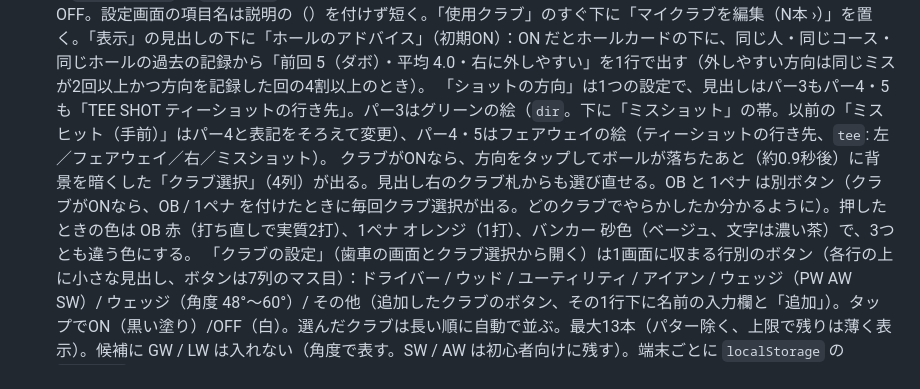
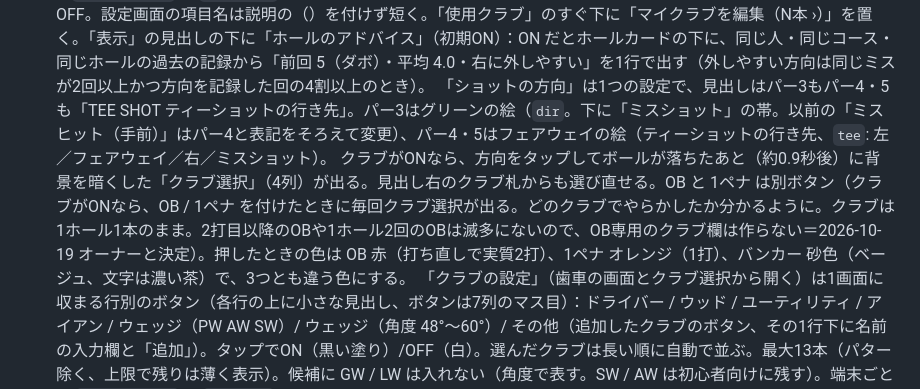
Before and after one commit to sasha-0817/golf-score, a Markdown page: CLAUDE.md, the part around the change. Drawn GitHub-style.

Commit message:
Note decision: one club per hole, no separate OB club
Co-Authored-By: Claude Opus 5.5 <noreply@anthropic.com>
Claude-Session: https://claude.ai/code/session_01GDn6tVe9iDu3wBudP7STB1

```diff
--- a/CLAUDE.md
+++ b/CLAUDE.md
@@ -42,7 +42,7 @@
    上部は ×・名前/コース・右上に歯車（進み具合のリングは置かない）。その下のホール列は「1H 2H …」と書き、入力済みのホールは数字を出さず色だけで結果を表す。
    ホールカード右の TOTAL は「15 (+2)」のように合計打数と対パーを出す。打数とパットは上下の矢印（∨ / ∧）で増減する横並びの2枠（数字の下に BIRDIE / ALBA / 2 PUTTS などの色付きラベル）。打数は常に記録、ほかは歯車「記録する項目」でON/OFF（`localStorage` の `sc.fields`）。初期値は パット・OB・バンカー がON、1ペナ・ショットの方向・使用クラブ がOFF。設定画面の項目名は説明の（）を付けず短く。「使用クラブ」のすぐ下に「マイクラブを編集（N本 ›）」を置く。「表示」の見出しの下に「ホールのアドバイス」（初期ON）：ON だとホールカードの下に、同じ人・同じコース・同じホールの過去の記録から「前回 5（ダボ）・平均 4.0・右に外しやすい」を1行で出す（外しやすい方向は同じミスが2回以上かつ方向を記録した回の4割以上のとき）。
    「ショットの方向」は1つの設定で、見出しはパー3もパー4・5も「TEE SHOT ティーショットの行き先」。パー3はグリーンの絵（`dir`。下に「ミスショット」の帯。以前の「ミスヒット（手前）」はパー4と表記をそろえて変更）、パー4・5はフェアウェイの絵（ティーショットの行き先、`tee`: 左／フェアウェイ／右／ミスショット）。
-   クラブがONなら、方向をタップしてボールが落ちたあと（約0.9秒後）に背景を暗くした「クラブ選択」（4列）が出る。見出し右のクラブ札からも選び直せる。OB と 1ペナ は別ボタン（クラブがONなら、OB / 1ペナ を付けたときに毎回クラブ選択が出る。どのクラブでやらかしたか分かるように）。押したときの色は OB 赤（打ち直しで実質2打）、1ペナ オレンジ（1打）、バンカー 砂色（ベージュ、文字は濃い茶）で、3つとも違う色にする。
+   クラブがONなら、方向をタップしてボールが落ちたあと（約0.9秒後）に背景を暗くした「クラブ選択」（4列）が出る。見出し右のクラブ札からも選び直せる。OB と 1ペナ は別ボタン（クラブがONなら、OB / 1ペナ を付けたときに毎回クラブ選択が出る。どのクラブでやらかしたか分かるように。クラブは1ホール1本のまま。2打目以降のOBや1ホール2回のOBは滅多にないので、OB専用のクラブ欄は作らない＝2026-10-19 オーナーと決定）。押したときの色は OB 赤（打ち直しで実質2打）、1ペナ オレンジ（1打）、バンカー 砂色（ベージュ、文字は濃い茶）で、3つとも違う色にする。
    「クラブの設定」（歯車の画面とクラブ選択から開く）は1画面に収まる行別のボタン（各行の上に小さな見出し、ボタンは7列のマス目）：ドライバー / ウッド / ユーティリティ / アイアン / ウェッジ（PW AW SW）/ ウェッジ（角度 48°〜60°）/ その他（追加したクラブのボタン、その1行下に名前の入力欄と「追加」）。タップでON（黒い塗り）/OFF（白）。選んだクラブは長い順に自動で並ぶ。最大13本（パター除く、上限で残りは薄く表示）。候補に GW / LW は入れない（角度で表す。SW / AW は初心者向けに残す）。端末ごとに `localStorage` の `sc.clubs`。初期値は 1W 3W 5W UT 5I–9I PW AW SW。
    フェアウェイの絵はグリーンの絵と同じ作り：選べないところはグレー、左・右・ミスショットは白いボタン（左右の枠はグリーンより手前から始め、フェアウェイのすぐ横に寄せる。ミスショットの帯は左右の枠と同じ横幅。左右を選んだボールはフェアウェイの着地点と同じ高さに落ち、文字に重ならない）、弾道はボールの少し手前で止めて線とボールを重ねない（フェアウェイは下側から回り込んで着地し、ボールより奥に線が出ない）、中央にゆるいS字のドッグレッグのフェアウェイ（「フェアウェイ」の文字が収まるよう横に1.22倍、膨らみすぎない程度の幅、ティーの四角は置かない、斜めの刈り縞、外側に明るいラフの縁、右にフェアウェイバンカー、奥に離れたグリーンと旗・バンカー2つ）。寸胴・しずく形はダサいと言われたので避ける。木は置かない（2026-10-19 にリアルな木を試したが外した）。
    左右スワイプでホール移動。バーディ以下で紙吹雪が降り続ける（ホールインワンは金色で倍）。同コースの自己ベストより良いペースなら「BEST PACE」（意識したくない人もいるので、記録する項目の「表示 → 自己ベストのペース表示」で ON にしたときだけ。初期OFF。HOLE や PAR の文字に重ならないよう、スコアのバッジ（BIRDIE など）の右に並べる）。
```
